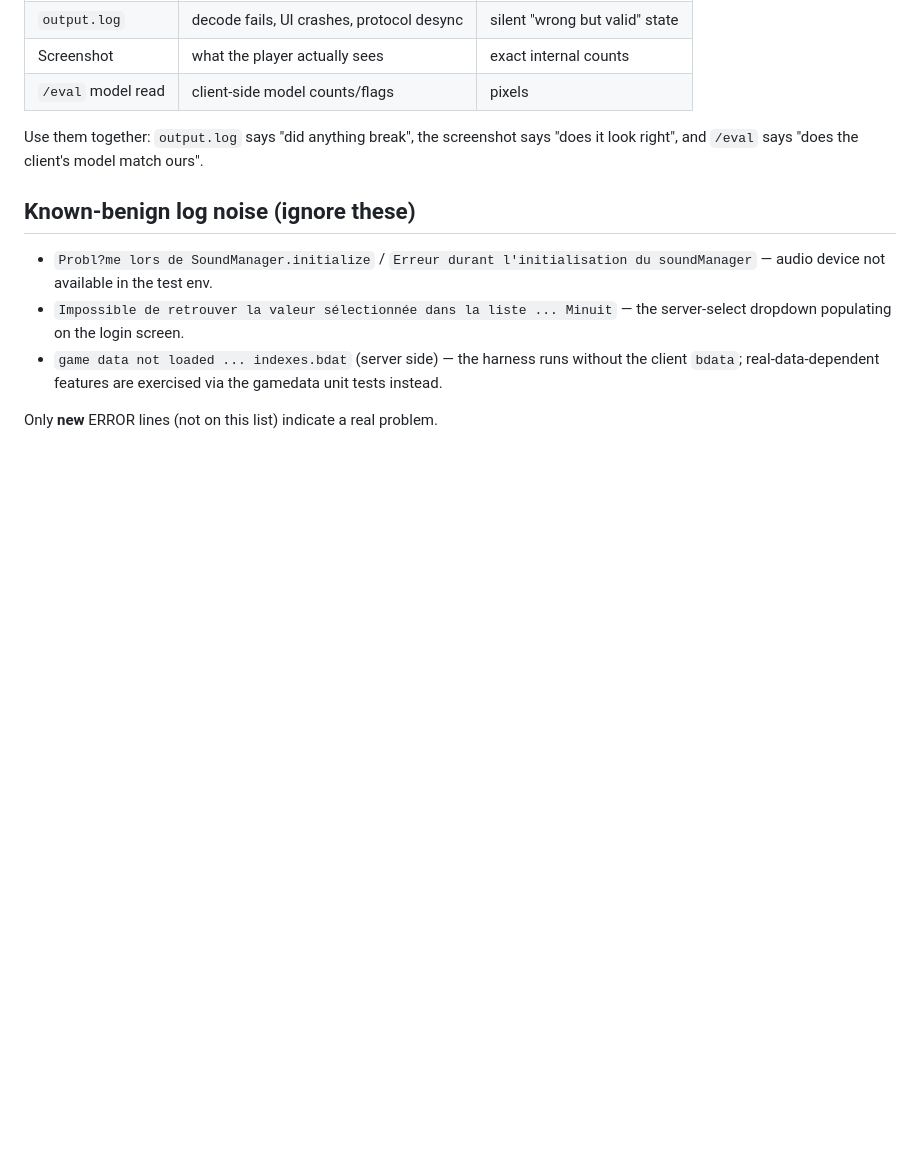
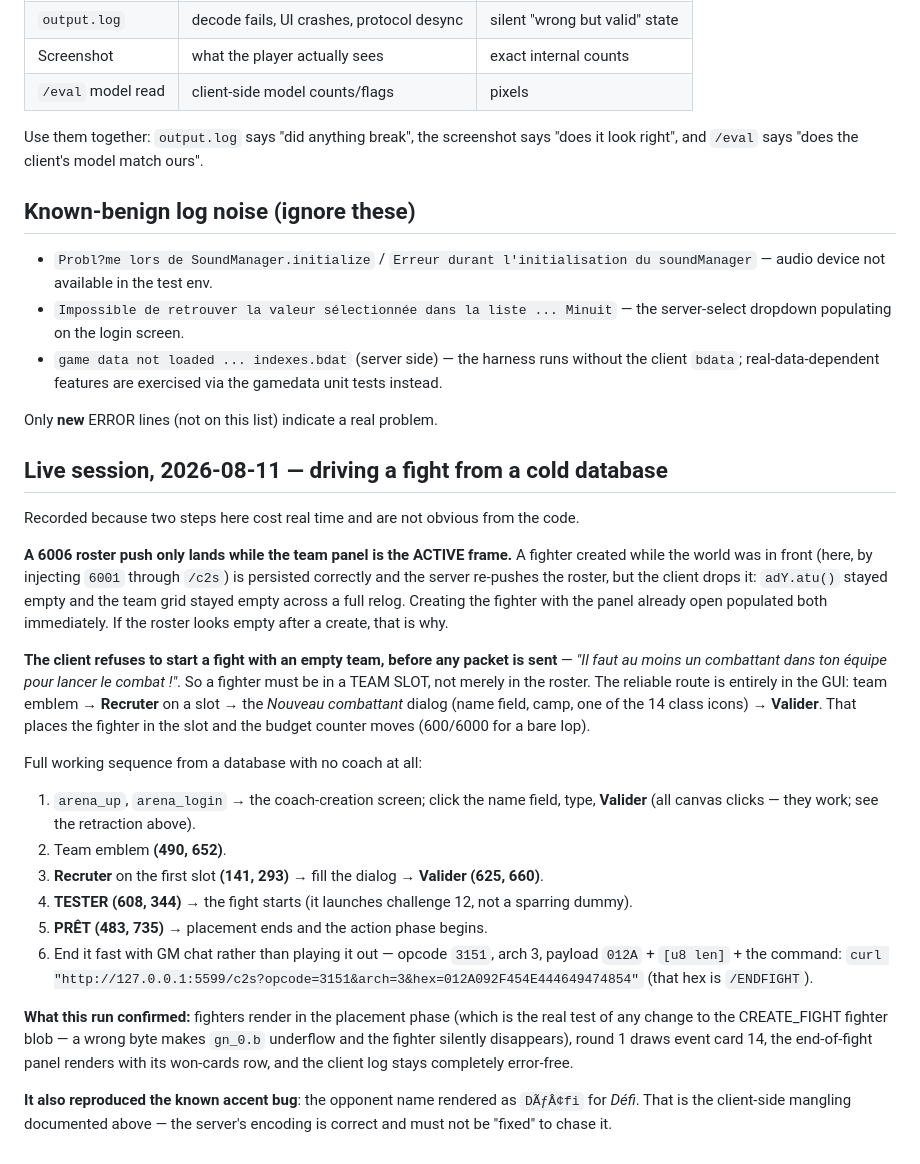
Before and after one commit to StarLoco/StarLoco-Arena, a Markdown page: server/docs/CLIENT-TESTING.md, the part around the change. Drawn GitHub-style; blank space fills up the shorter version.

Commit message:
docs: live-verify today's CREATE_FIGHT change against the retail client
Drove a real fight in the retail GUI from a database with no coach at all, which
is the validation step the unit and e2e suites cannot substitute for.

WHAT IT CONFIRMED

- The CREATE_FIGHT fighter blob still deserializes after B-083 added the
  conditions list. Every fighter rendered in the placement phase, which is the
  real test: a wrong byte makes gn_0.b underflow and the fighter silently
  disappears with only a client-side log line.
- Round 1 drew event card 14, as B-053 documented.
- The end-of-fight panel rendered, including the won-cards row (B-069).
- The client log stayed error-free from login to end panel.
- It also reproduced the known accent bug - the opponent name rendered as
  "DAfi" for "Defi" - which is the client-side mangling already documented;
  our encoding is correct and must not be changed to chase it.

TWO HARNESS FINDINGS WORTH THE WRITE-UP

A 6006 roster push only lands while the team panel is the ACTIVE frame. A
fighter created while the world was in front is persisted and re-pushed, but the
client drops it: the roster model stayed empty across a full relog. Creating it
with the panel already open populated everything immediately.

The client refuses to start a fight with an empty team BEFORE sending anything,
so a fighter has to be in a team SLOT, not merely in the roster. The reliable
route is the GUI: Recruter on a slot -> the Nouveau combattant dialog ->
Valider.

CLIENT-TESTING.md now carries the full working sequence with coordinates,
including ending a fight quickly with GM chat over /c2s instead of playing it
out. STATUS section 7 records what this verified.

```diff
--- a/server/docs/CLIENT-TESTING.md
+++ b/server/docs/CLIENT-TESTING.md
@@ -223,3 +223,47 @@ Use them together: `output.log` says "did anything break", the screenshot says
   gamedata unit tests instead.
 
 Only **new** ERROR lines (not on this list) indicate a real problem.
+
+## Live session, 2026-08-11 — driving a fight from a cold database
+
+Recorded because two steps here cost real time and are not obvious from the code.
+
+**A 6006 roster push only lands while the team panel is the ACTIVE frame.** A
+fighter created while the world was in front (here, by injecting `6001` through
+`/c2s`) is persisted correctly and the server re-pushes the roster, but the
+client drops it: `adY.atu()` stayed empty and the team grid stayed empty across
+a full relog. Creating the fighter with the panel already open populated both
+immediately. If the roster looks empty after a create, that is why.
+
+**The client refuses to start a fight with an empty team, before any packet is
+sent** — *"Il faut au moins un combattant dans ton équipe pour lancer le
+combat !"*. So a fighter must be in a TEAM SLOT, not merely in the roster.
+The reliable route is entirely in the GUI: team emblem → **Recruter** on a slot →
+the *Nouveau combattant* dialog (name field, camp, one of the 14 class icons) →
+**Valider**. That places the fighter in the slot and the budget counter moves
+(600/6000 for a bare Iop).
+
+Full working sequence from a database with no coach at all:
+
+1. `arena_up`, `arena_login` → the coach-creation screen; click the name field,
+   type, **Valider** (all canvas clicks — they work; see the retraction above).
+2. Team emblem **(490, 652)**.
+3. **Recruter** on the first slot **(141, 293)** → fill the dialog → **Valider**
+   **(625, 660)**.
+4. **TESTER (608, 344)** → the fight starts (it launches challenge 12, not a
+   sparring dummy).
+5. **PRÊT (483, 735)** → placement ends and the action phase begins.
+6. End it fast with GM chat rather than playing it out — opcode `3151`, arch 3,
+   payload `012A` + `[u8 len]` + the command:
+   `curl "http://127.0.0.1:5599/c2s?opcode=3151&arch=3&hex=012A092F454E444649474854"`
+   (that hex is `/ENDFIGHT`).
+
+**What this run confirmed:** fighters render in the placement phase (which is the
+real test of any change to the CREATE_FIGHT fighter blob — a wrong byte makes
+`gn_0.b` underflow and the fighter silently disappears), round 1 draws event card
+14, the end-of-fight panel renders with its won-cards row, and the client log
+stays completely error-free.
+
+**It also reproduced the known accent bug**: the opponent name rendered as
+`DÃƒÂ¢fi` for *Défi*. That is the client-side mangling documented above — the
+server's encoding is correct and must not be "fixed" to chase it.
```
Also changed, not shown: server/docs/STATUS.md (+5 -0 lines).
